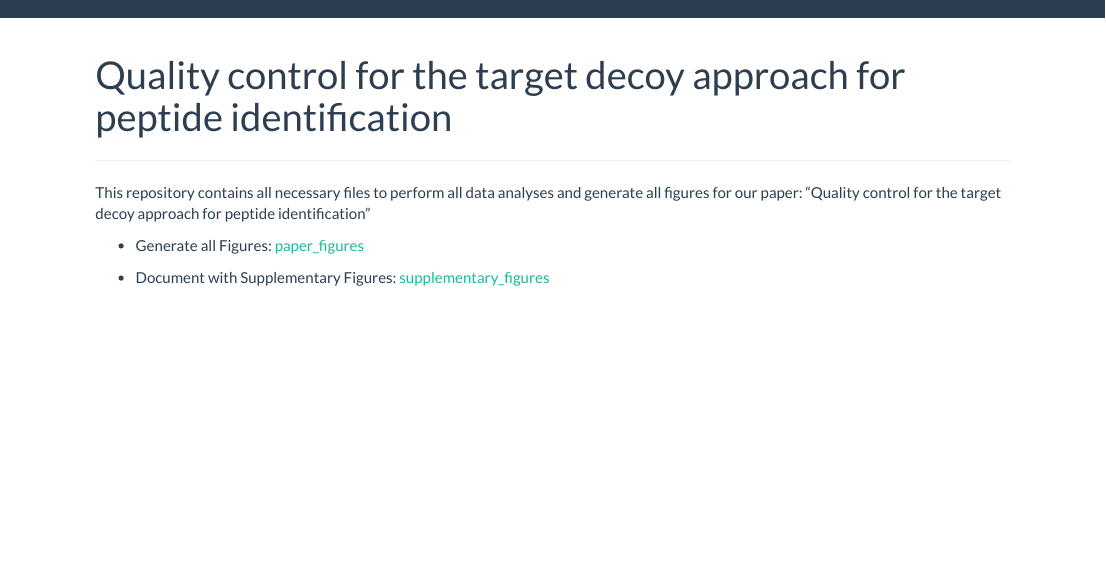
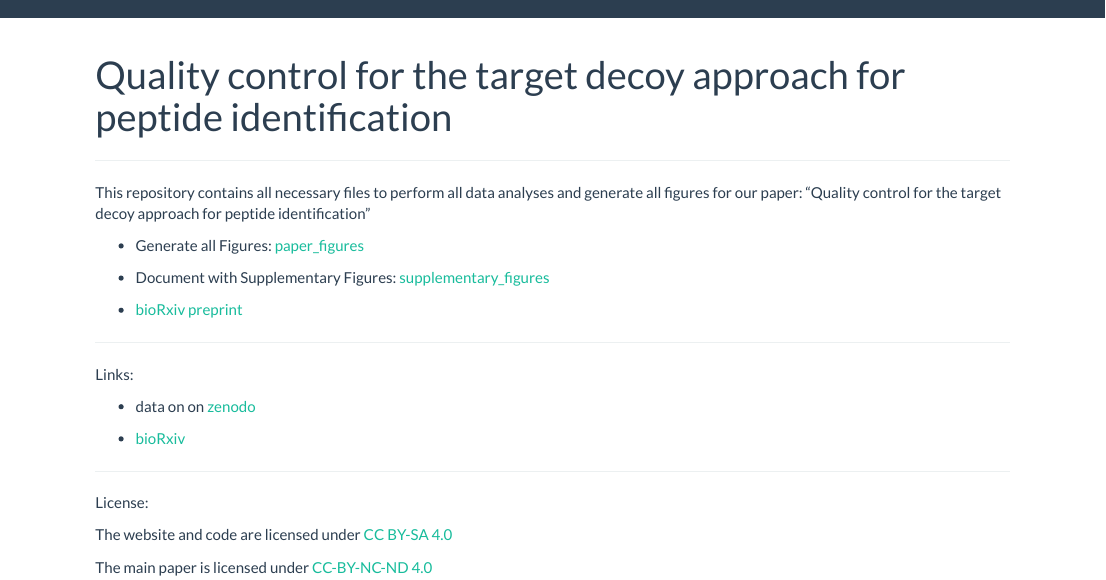
Before and after one commit to statOmics/TargetDecoyPaper, an R Markdown document (index.Rmd): the page in a window 1100 px wide, from its top. Rendered offline with R 4.5, knitr and Pandoc, with nearby package versions.

Commit message:
add paper + license

```diff
--- a/index.Rmd
+++ b/index.Rmd
@@ -22,3 +22,21 @@ This repository contains all necessary files to perform all data analyses and ge
 - Generate all Figures: [paper_figures](./paper_figures.html)
 
 - Document with Supplementary Figures: [supplementary_figures](./paper_supplementary.pdf)
+
+- [bioRxiv preprint](./paper_main.pdf)
+
+---
+
+Links:
+
+- data on on [zenodo](https://doi.org/10.5281/zenodo.7308022)
+
+- [bioRxiv](https://doi.org/10.1101/2022.11.17.516857)
+
+---
+
+License:
+
+The website and code are licensed under [CC BY-SA 4.0](http://creativecommons.org/licenses/by-sa/4.0/)
+
+The main paper is licensed under [CC-BY-NC-ND 4.0](https://creativecommons.org/licenses/by-nc-nd/4.0/)
```
Also changed, not shown: paper_supplementary.Rmd (+3 -0 lines), README.md, paper_main.pdf (added).
